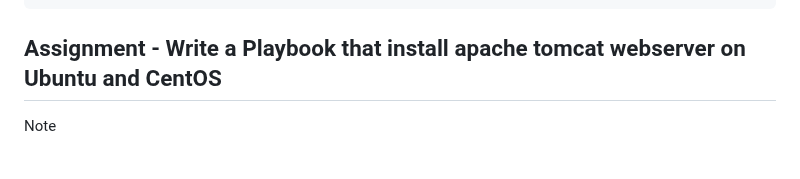
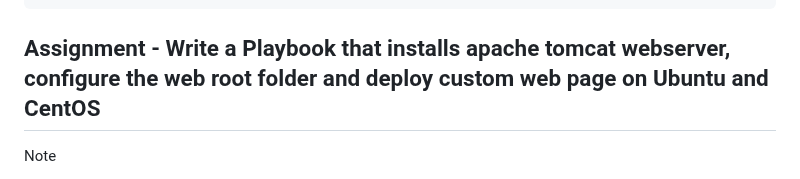
Before and after one commit to smsharmadevops/ansible-feb-2023, a Markdown page: Day2/README.md, the part around the change. GitHub-like rendering.

````diff
--- a/Day2/README.md
+++ b/Day2/README.md
@@ -425,7 +425,7 @@ jegan@tektutor.org $ curl http://localhost:8002
 </html>
 ```
 
-## Assignment - Write a Playbook that install apache tomcat webserver on Ubuntu and CentOS
+## Assignment - Write a Playbook that installs apache tomcat webserver, configure the web root folder and deploy custom web page on Ubuntu and CentOS
 
 Note
 1. Delete the existing containers and recreate new containers
````
